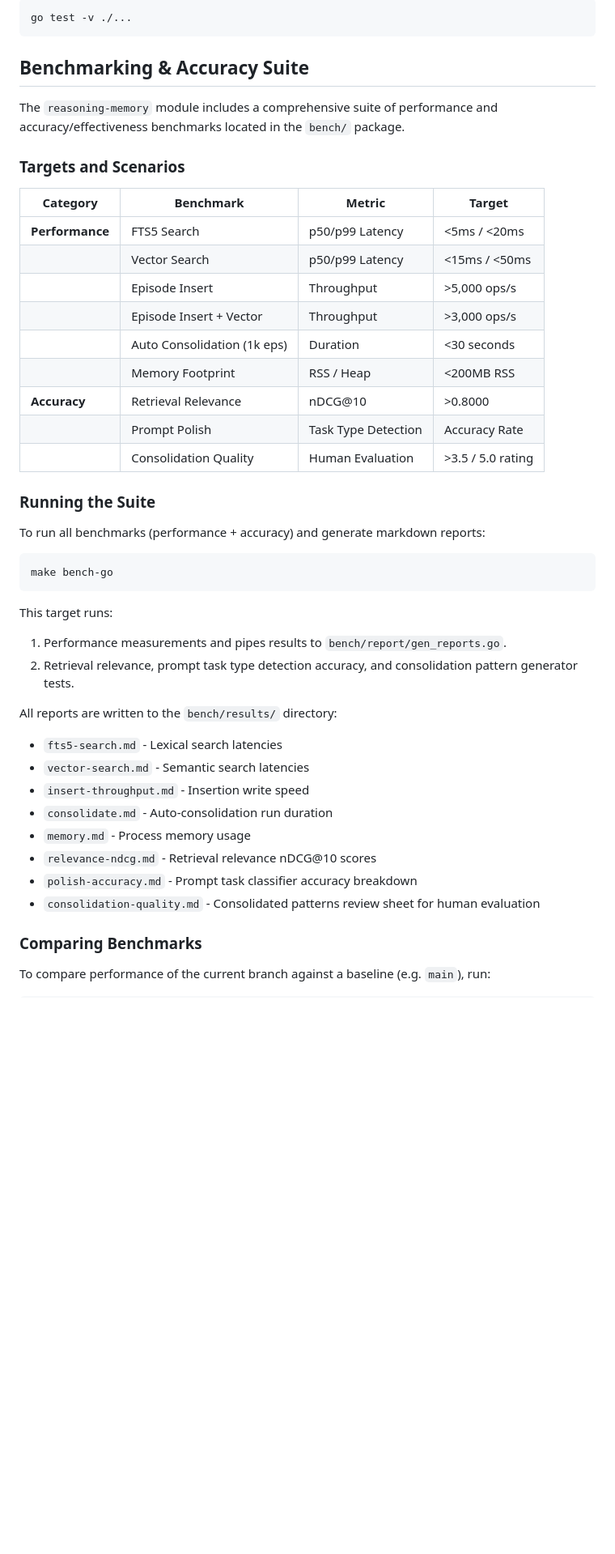
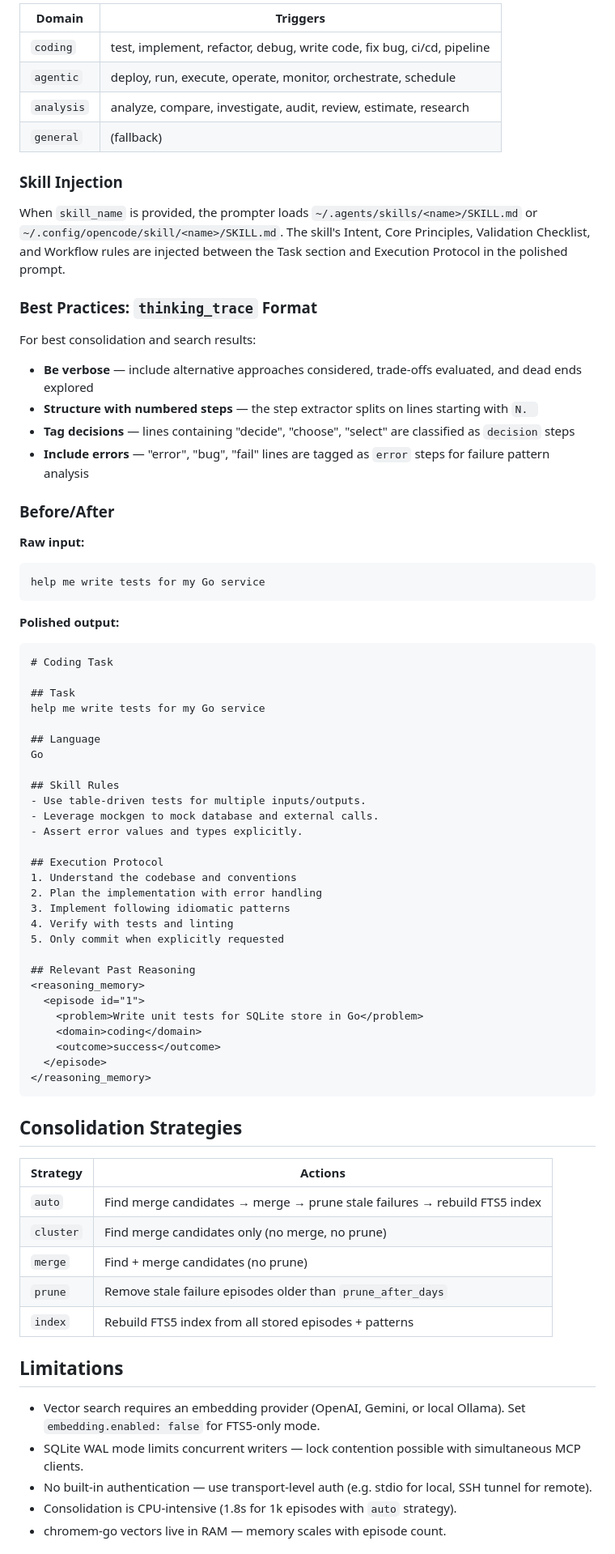
Before and after one commit to ronaldyuwandika/all-in-one-mcp, a Markdown page: mcp/reasoning-memory/README.md, the part around one of its changes. Shown at 81% size. Drawn GitHub-style; blank space fills up the shorter version.

Commit message:
docs: rewrite reasoning-memory README per issue #48 template

`````diff
--- a/mcp/reasoning-memory/README.md
+++ b/mcp/reasoning-memory/README.md
@@ -232,49 +186,79 @@ go test -bench=. -benchmem ./...
 
-```bash
-go test -v ./...
+| Domain | Triggers |
+|--------|----------|
+| `coding` | test, implement, refactor, debug, write code, fix bug, ci/cd, pipeline |
+| `agentic` | deploy, run, execute, operate, monitor, orchestrate, schedule |
+| `analysis` | analyze, compare, investigate, audit, review, estimate, research |
+| `general` | (fallback) |
+
+### Skill Injection
+
+When `skill_name` is provided, the prompter loads `~/.agents/skills/<name>/SKILL.md` or `~/.config/opencode/skill/<name>/SKILL.md`. The skill's Intent, Core Principles, Validation Checklist, and Workflow rules are injected between the Task section and Execution Protocol in the polished prompt.
+
+### Best Practices: `thinking_trace` Format
+
+For best consolidation and search results:
+
+- **Be verbose** — include alternative approaches considered, trade-offs evaluated, and dead ends explored
+- **Structure with numbered steps** — the step extractor splits on lines starting with `N. `
+- **Tag decisions** — lines containing "decide", "choose", "select" are classified as `decision` steps
+- **Include errors** — "error", "bug", "fail" lines are tagged as `error` steps for failure pattern analysis
+
+### Before/After
+
+**Raw input:**
+```
+help me write tests for my Go service
 ```
 
-## Benchmarking & Accuracy Suite
+**Polished output:**
 
-The `reasoning-memory` module includes a comprehensive suite of performance and accuracy/effectiveness benchmarks located in the `bench/` package.
+````markdown
+# Coding Task
 
-### Targets and Scenarios
+## Task
+help me write tests for my Go service
 
-| Category | Benchmark | Metric | Target |
-|---|---|---|---|
-| **Performance** | FTS5 Search | p50/p99 Latency | &lt;5ms / &lt;20ms |
-| | Vector Search | p50/p99 Latency | &lt;15ms / &lt;50ms |
-| | Episode Insert | Throughput | &gt;5,000 ops/s |
-| | Episode Insert + Vector | Throughput | &gt;3,000 ops/s |
-| | Auto Consolidation (1k eps) | Duration | &lt;30 seconds |
-| | Memory Footprint | RSS / Heap | &lt;200MB RSS |
-| **Accuracy** | Retrieval Relevance | nDCG@10 | &gt;0.8000 |
-| | Prompt Polish | Task Type Detection | Accuracy Rate |
-| | Consolidation Quality | Human Evaluation | &gt;3.5 / 5.0 rating |
+## Language
+Go
 
-### Running the Suite
+## Skill Rules
+- Use table-driven tests for multiple inputs/outputs.
+- Leverage mockgen to mock database and external calls.
+- Assert error values and types explicitly.
 
-To run all benchmarks (performance + accuracy) and generate markdown reports:
+## Execution Protocol
+1. Understand the codebase and conventions
+2. Plan the implementation with error handling
+3. Implement following idiomatic patterns
+4. Verify with tests and linting
+5. Only commit when explicitly requested
 
-```bash
-make bench-go
-```
+## Relevant Past Reasoning
+<reasoning_memory>
+  <episode id="1">
+    <problem>Write unit tests for SQLite store in Go</problem>
+    <domain>coding</domain>
+    <outcome>success</outcome>
+  </episode>
+</reasoning_memory>
+````
 
-This target runs:
-1. Performance measurements and pipes results to `bench/report/gen_reports.go`.
-2. Retrieval relevance, prompt task type detection accuracy, and consolidation pattern generator tests.
+## Consolidation Strategies
 
-All reports are written to the `bench/results/` directory:
-- `fts5-search.md` - Lexical search latencies
-- `vector-search.md` - Semantic search latencies
-- `insert-throughput.md` - Insertion write speed
-- `consolidate.md` - Auto-consolidation run duration
-- `memory.md` - Process memory usage
-- `relevance-ndcg.md` - Retrieval relevance nDCG@10 scores
-- `polish-accuracy.md` - Prompt task classifier accuracy breakdown
-- `consolidation-quality.md` - Consolidated patterns review sheet for human evaluation
+| Strategy | Actions |
+|----------|---------|
+| `auto` | Find merge candidates → merge → prune stale failures → rebuild FTS5 index |
+| `cluster` | Find merge candidates only (no merge, no prune) |
+| `merge` | Find + merge candidates (no prune) |
+| `prune` | Remove stale failure episodes older than `prune_after_days` |
+| `index` | Rebuild FTS5 index from all stored episodes + patterns |
 
-### Comparing Benchmarks
+## Limitations
 
-To compare performance of the current branch against a baseline (e.g. `main`), run:
+- Vector search requires an embedding provider (OpenAI, Gemini, or local Ollama). Set `embedding.enabled: false` for FTS5-only mode.
+- SQLite WAL mode limits concurrent writers — lock contention possible with simultaneous MCP clients.
+- No built-in authentication — use transport-level auth (e.g. stdio for local, SSH tunnel for remote).
+- Consolidation is CPU-intensive (1.8s for 1k episodes with `auto` strategy).
+- chromem-go vectors live in RAM — memory scales with episode count.
 
`````
Also changed, not shown: other parts of mcp/reasoning-memory/README.md (+99 -177 lines).
